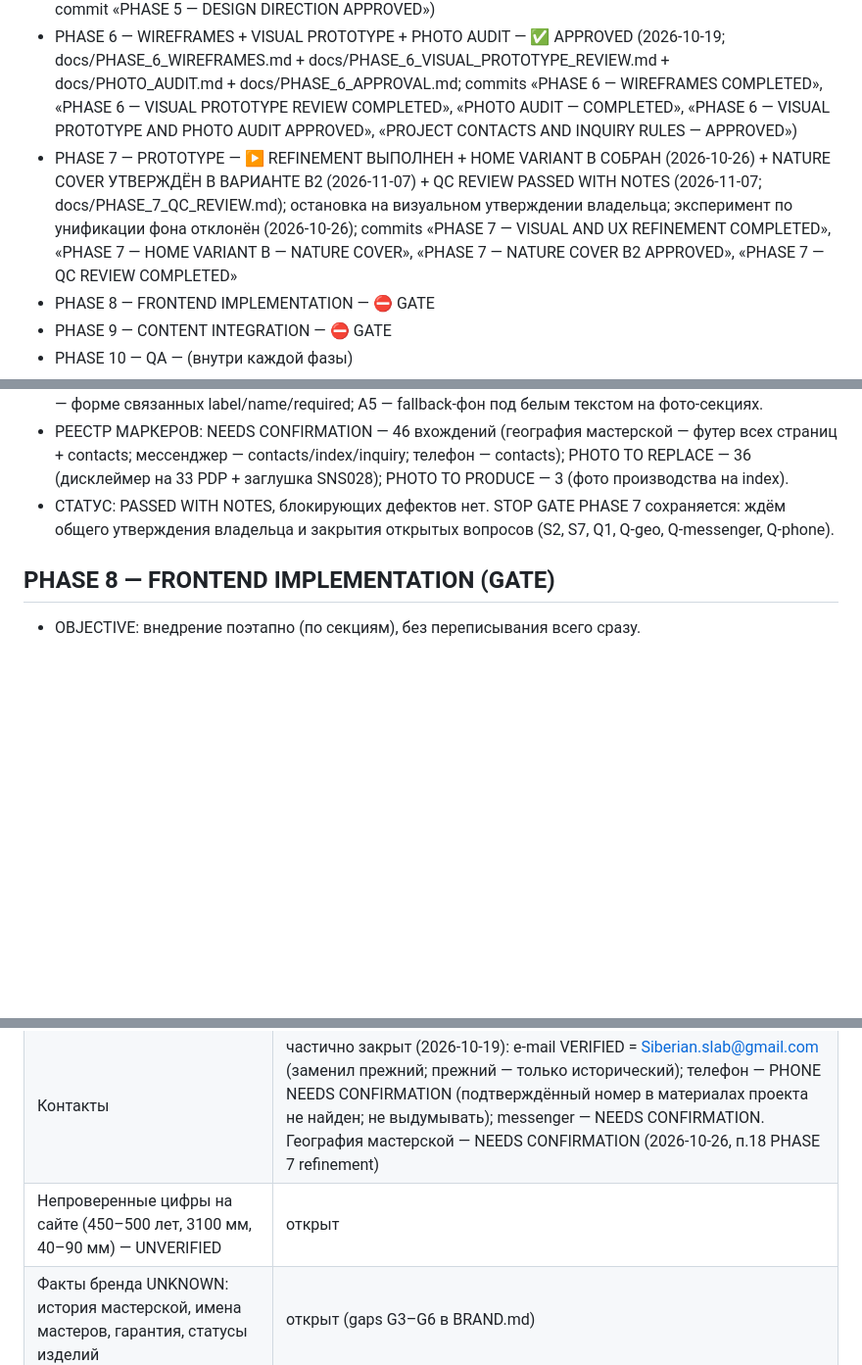
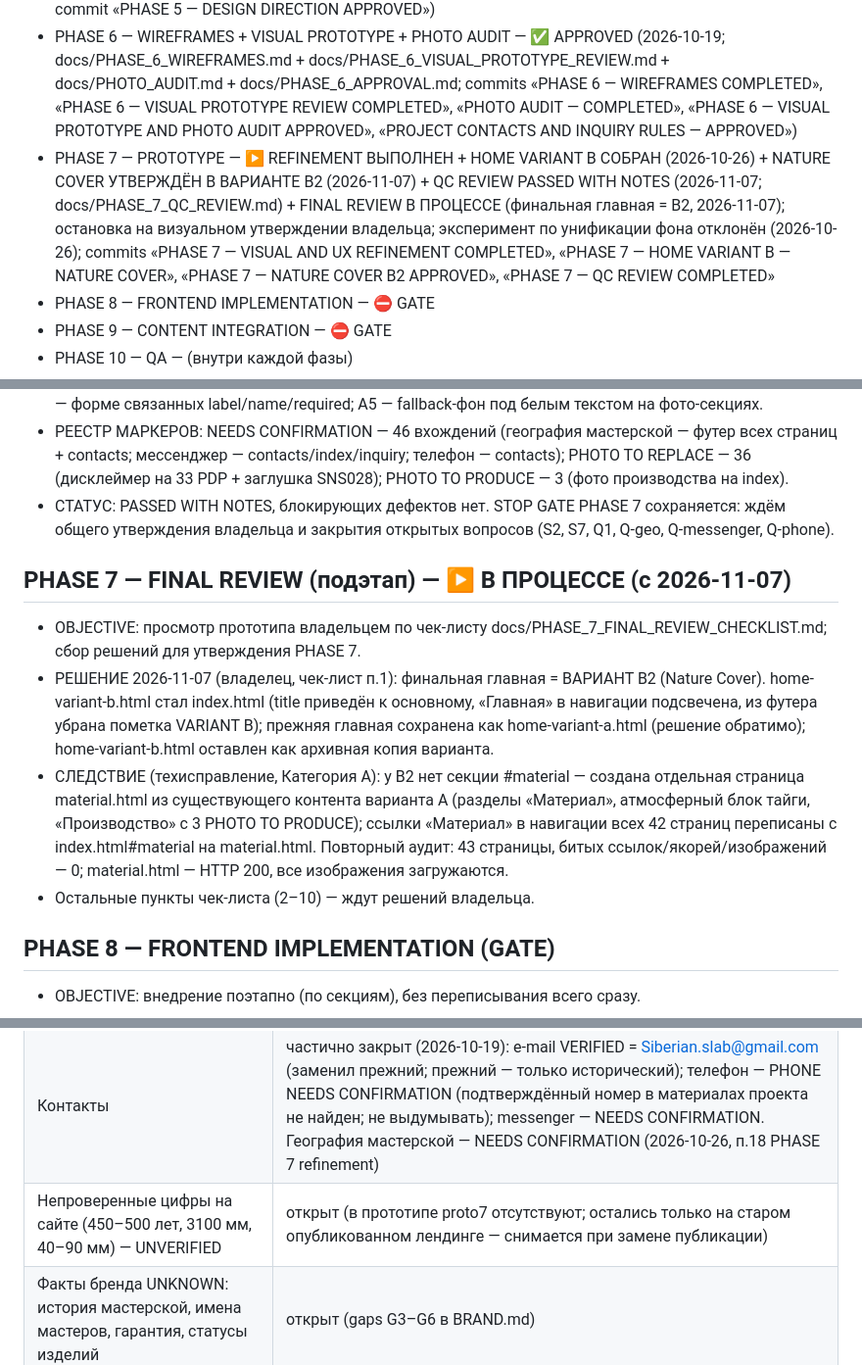
Before and after one commit to ca71029021-lgtm/ca71029021-lgtm.github.io, a Markdown page: PLANS.md, 3 parts joined by grey strips. Shown at 98% size. Drawn GitHub-style; blank space fills up the shorter version.

Commit message:
PLANS.md — FINAL REVIEW: финальная главная B2 = index.html; создана material.html; навигация исправлена на 42 страницах

```diff
--- a/PLANS.md
+++ b/PLANS.md
@@ -8,7 +8,7 @@
 - PHASE 4 — INFORMATION ARCHITECTURE — ✅ DONE (2026-10-18; docs/INFORMATION_ARCHITECTURE.md + docs/UX.md; commit «PHASE 4 — INFORMATION ARCHITECTURE COMPLETED»)
 - PHASE 5 — DESIGN DIRECTION — ✅ APPROVED (2026-10-18; направление A + эмоциональный слой B; commit «PHASE 5 — DESIGN DIRECTION APPROVED»)
 - PHASE 6 — WIREFRAMES + VISUAL PROTOTYPE + PHOTO AUDIT — ✅ APPROVED (2026-10-19; docs/PHASE_6_WIREFRAMES.md + docs/PHASE_6_VISUAL_PROTOTYPE_REVIEW.md + docs/PHOTO_AUDIT.md + docs/PHASE_6_APPROVAL.md; commits «PHASE 6 — WIREFRAMES COMPLETED», «PHASE 6 — VISUAL PROTOTYPE REVIEW COMPLETED», «PHOTO AUDIT — COMPLETED», «PHASE 6 — VISUAL PROTOTYPE AND PHOTO AUDIT APPROVED», «PROJECT CONTACTS AND INQUIRY RULES — APPROVED»)
-- PHASE 7 — PROTOTYPE — ▶ REFINEMENT ВЫПОЛНЕН + HOME VARIANT B СОБРАН (2026-10-26) + NATURE COVER УТВЕРЖДЁН В ВАРИАНТЕ B2 (2026-11-07) + QC REVIEW PASSED WITH NOTES (2026-11-07; docs/PHASE_7_QC_REVIEW.md); остановка на визуальном утверждении владельца; эксперимент по унификации фона отклонён (2026-10-26); commits «PHASE 7 — VISUAL AND UX REFINEMENT COMPLETED», «PHASE 7 — HOME VARIANT B — NATURE COVER», «PHASE 7 — NATURE COVER B2 APPROVED», «PHASE 7 — QC REVIEW COMPLETED»
+- PHASE 7 — PROTOTYPE — ▶ REFINEMENT ВЫПОЛНЕН + HOME VARIANT B СОБРАН (2026-10-26) + NATURE COVER УТВЕРЖДЁН В ВАРИАНТЕ B2 (2026-11-07) + QC REVIEW PASSED WITH NOTES (2026-11-07; docs/PHASE_7_QC_REVIEW.md) + FINAL REVIEW В ПРОЦЕССЕ (финальная главная = B2, 2026-11-07); остановка на визуальном утверждении владельца; эксперимент по унификации фона отклонён (2026-10-26); commits «PHASE 7 — VISUAL AND UX REFINEMENT COMPLETED», «PHASE 7 — HOME VARIANT B — NATURE COVER», «PHASE 7 — NATURE COVER B2 APPROVED», «PHASE 7 — QC REVIEW COMPLETED»
 - PHASE 8 — FRONTEND IMPLEMENTATION — ⛔ GATE
 - PHASE 9 — CONTENT INTEGRATION — ⛔ GATE
 - PHASE 10 — QA — (внутри каждой фазы)
@@ -94,6 +94,12 @@
 - РЕЕСТР МАРКЕРОВ: NEEDS CONFIRMATION — 46 вхождений (география мастерской — футер всех страниц + contacts; мессенджер — contacts/index/inquiry; телефон — contacts); PHOTO TO REPLACE — 36 (дисклеймер на 33 PDP + заглушка SNS028); PHOTO TO PRODUCE — 3 (фото производства на index).
 - СТАТУС: PASSED WITH NOTES, блокирующих дефектов нет. STOP GATE PHASE 7 сохраняется: ждём общего утверждения владельца и закрытия открытых вопросов (S2, S7, Q1, Q-geo, Q-messenger, Q-phone).
 
+## PHASE 7 — FINAL REVIEW (подэтап) — ▶ В ПРОЦЕССЕ (с 2026-11-07)
+- OBJECTIVE: просмотр прототипа владельцем по чек-листу docs/PHASE_7_FINAL_REVIEW_CHECKLIST.md; сбор решений для утверждения PHASE 7.
+- РЕШЕНИЕ 2026-11-07 (владелец, чек-лист п.1): финальная главная = ВАРИАНТ B2 (Nature Cover). home-variant-b.html стал index.html (title приведён к основному, «Главная» в навигации подсвечена, из футера убрана пометка VARIANT B); прежняя главная сохранена как home-variant-a.html (решение обратимо); home-variant-b.html оставлен как архивная копия варианта.
+- СЛЕДСТВИЕ (техисправление, Категория A): у B2 нет секции #material — создана отдельная страница material.html из существующего контента варианта A (разделы «Материал», атмосферный блок тайги, «Производство» с 3 PHOTO TO PRODUCE); ссылки «Материал» в навигации всех 42 страниц переписаны с index.html#material на material.html. Повторный аудит: 43 страницы, битых ссылок/якорей/изображений — 0; material.html — HTTP 200, все изображения загружаются.
+- Остальные пункты чек-листа (2–10) — ждут решений владельца.
+
 ## PHASE 8 — FRONTEND IMPLEMENTATION (GATE)
 - OBJECTIVE: внедрение поэтапно (по секциям), без переписывания всего сразу.
 
@@ -117,7 +123,7 @@
 | SNS028: нет пригодных фото | решение принято (2026-10-19): сохранён в каталоге, исключён из HERO/Featured/editorial/первого экрана; NEEDS RESHOOT; изделие и фото не удалять (PHASE_6_APPROVAL.md §8) |
 | Публикация на служебном GitHub-аккаунте | открыт |
 | Контакты | частично закрыт (2026-10-19): e-mail VERIFIED = Siberian.slab@gmail.com (заменил прежний; прежний — только исторический); телефон — PHONE NEEDS CONFIRMATION (подтверждённый номер в материалах проекта не найден; не выдумывать); messenger — NEEDS CONFIRMATION. География мастерской — NEEDS CONFIRMATION (2026-10-26, п.18 PHASE 7 refinement) |
-| Непроверенные цифры на сайте (450–500 лет, 3100 мм, 40–90 мм) — UNVERIFIED | открыт |
+| Непроверенные цифры на сайте (450–500 лет, 3100 мм, 40–90 мм) — UNVERIFIED | открыт (в прототипе proto7 отсутствуют; остались только на старом опубликованном лендинге — снимается при замене публикации) |
 | Факты бренда UNKNOWN: история мастерской, имена мастеров, гарантия, статусы изделий | открыт (gaps G3–G6 в BRAND.md) |
 | Нет фото процесса/мастерской, интерьерных кадров, портрета мастера (блоки Craftsmanship/История/Доверие) | открыт — TO PRODUCE; PHASE 7 НЕ блокирует (PHOTO_AUDIT.md §5, PHASE_6_APPROVAL.md §9) |
 | Обработка фототеки (унификация фона) | отклонена владельцем (2026-10-26): принцип AUTHENTICITY > UNIFORMITY; допустима только техническая подготовка (resize/compression/форматирование/аккуратное кадрирование/очень лёгкая коррекция экспозиции/WB); оригиналы — PRIMARY SOURCE; будущие студийные фото автоматически не обрабатываются (docs/PHOTO_PROCESSING_STANDARD.md — REJECTED) |
```
